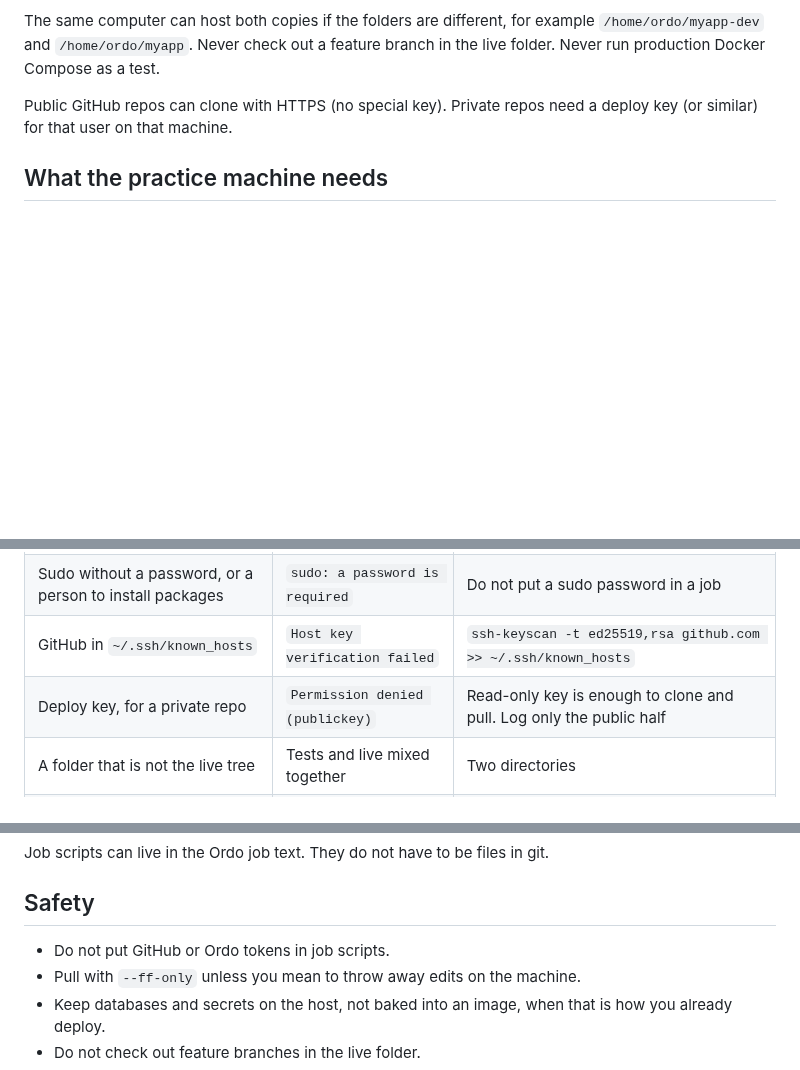
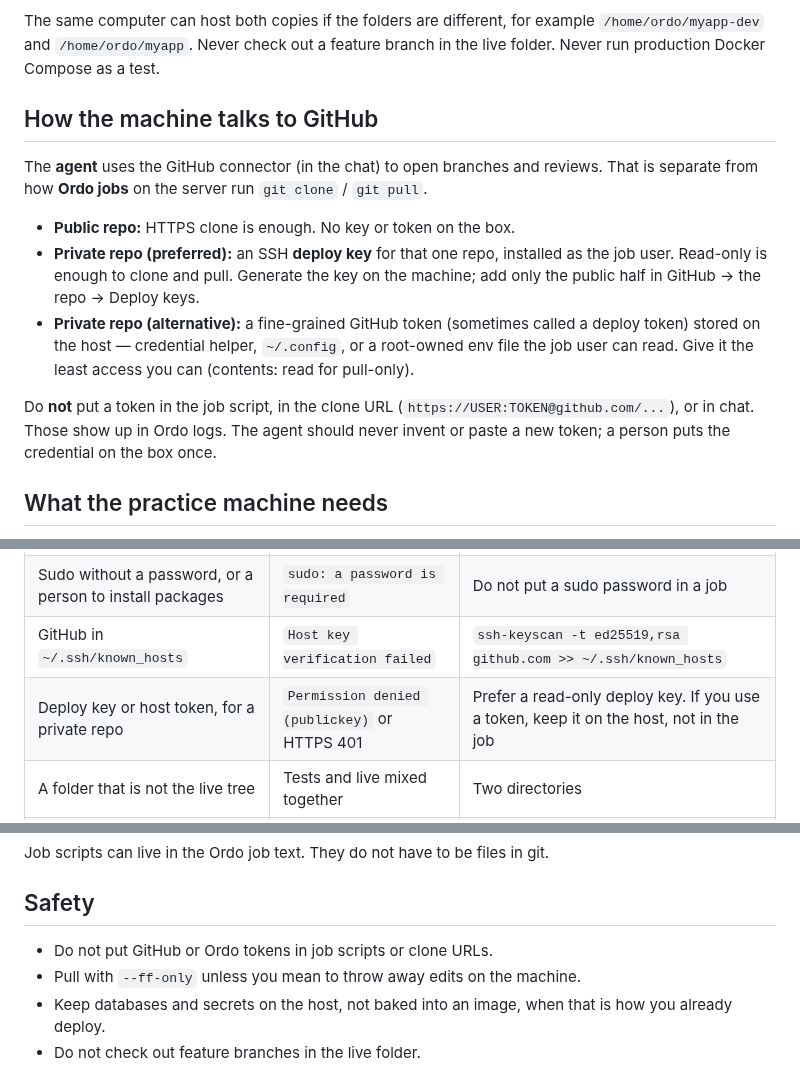
Before and after one commit to nathanielgraham/ordo, a Markdown page: public/docs/dev-cycle.md, 3 parts joined by grey strips. Drawn GitHub-style; blank space fills up the shorter version.

Commit message:
docs: GitHub deploy key vs token on the host

```diff
--- a/public/docs/dev-cycle.md
+++ b/public/docs/dev-cycle.md
@@ -49,7 +49,15 @@ A real app deploy can also build images, restart containers, and check they came
 
 The same computer can host both copies if the folders are different, for example `/home/ordo/myapp-dev` and `/home/ordo/myapp`. Never check out a feature branch in the live folder. Never run production Docker Compose as a test.
 
-Public GitHub repos can clone with HTTPS (no special key). Private repos need a deploy key (or similar) for that user on that machine.
+## How the machine talks to GitHub
+
+The **agent** uses the GitHub connector (in the chat) to open branches and reviews. That is separate from how **Ordo jobs** on the server run `git clone` / `git pull`.
+
+- **Public repo:** HTTPS clone is enough. No key or token on the box.
+- **Private repo (preferred):** an SSH **deploy key** for that one repo, installed as the job user. Read-only is enough to clone and pull. Generate the key on the machine; add only the public half in GitHub → the repo → Deploy keys.
+- **Private repo (alternative):** a fine-grained GitHub token (sometimes called a deploy token) stored on the host — credential helper, `~/.config`, or a root-owned env file the job user can read. Give it the least access you can (contents: read for pull-only).
+
+Do **not** put a token in the job script, in the clone URL (`https://USER:TOKEN@github.com/...`), or in chat. Those show up in Ordo logs. The agent should never invent or paste a new token; a person puts the credential on the box once.
 
 ## What the practice machine needs
 
@@ -60,7 +68,7 @@ Ordo can only use tools already installed for the job user. First-time setup is
 | `git` and `openssh-client` | `git: command not found` | Install in a normal admin session |
 | Sudo without a password, or a person to install packages | `sudo: a password is required` | Do not put a sudo password in a job |
 | GitHub in `~/.ssh/known_hosts` | `Host key verification failed` | `ssh-keyscan -t ed25519,rsa github.com >> ~/.ssh/known_hosts` |
-| Deploy key, for a private repo | `Permission denied (publickey)` | Read-only key is enough to clone and pull. Log only the public half |
+| Deploy key or host token, for a private repo | `Permission denied (publickey)` or HTTPS 401 | Prefer a read-only deploy key. If you use a token, keep it on the host, not in the job |
 | A folder that is not the live tree | Tests and live mixed together | Two directories |
 | Tests the box can actually run | Missing libraries (`Mojo::Base`, and so on) | If the box has no app runtime, check files and `git` only. Python demos can use stdlib `unittest` |
 
@@ -99,7 +107,7 @@ Job scripts can live in the Ordo job text. They do not have to be files in git.
 
 ## Safety
 
-- Do not put GitHub or Ordo tokens in job scripts.
+- Do not put GitHub or Ordo tokens in job scripts or clone URLs.
 - Pull with `--ff-only` unless you mean to throw away edits on the machine.
 - Keep databases and secrets on the host, not baked into an image, when that is how you already deploy.
 - Do not check out feature branches in the live folder.
```
